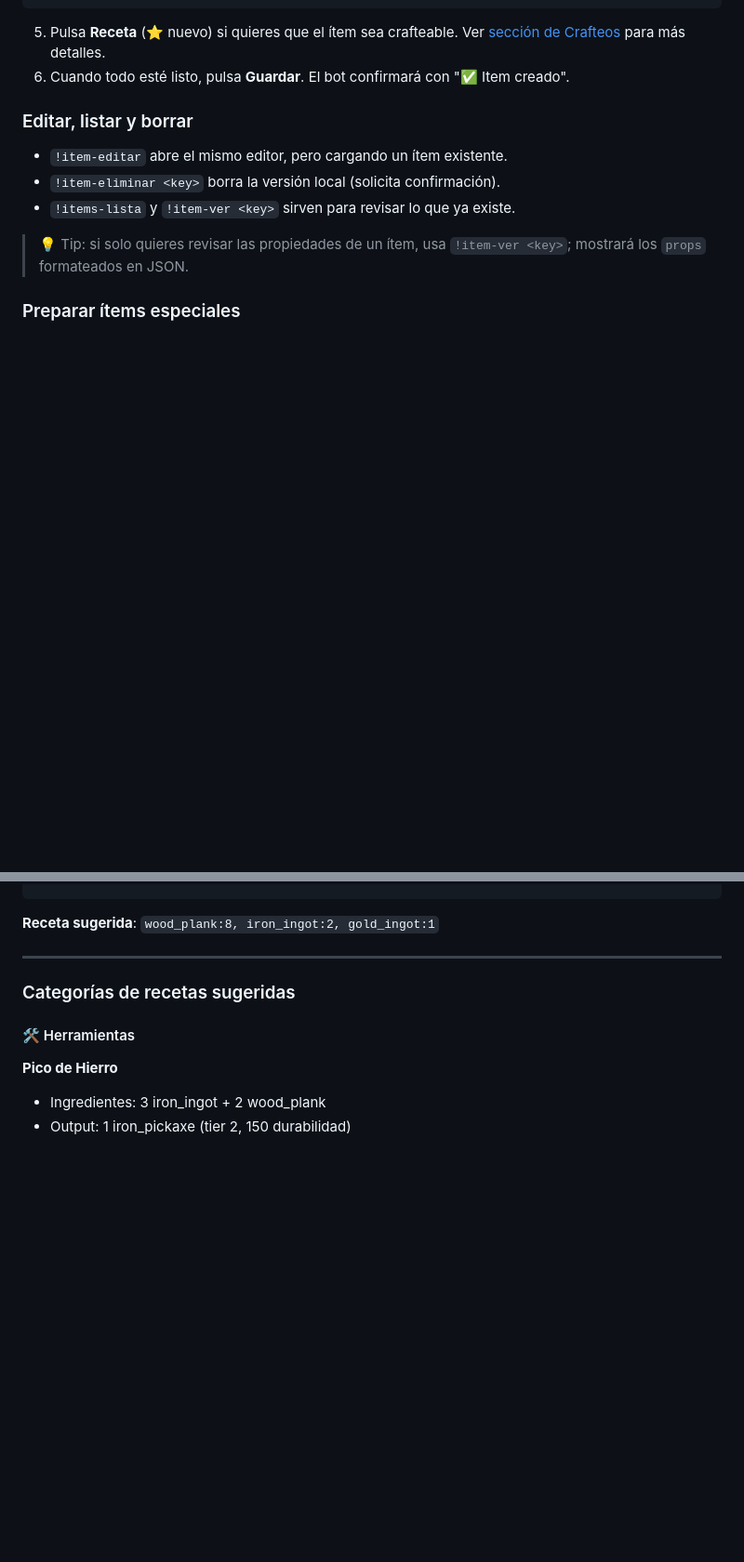
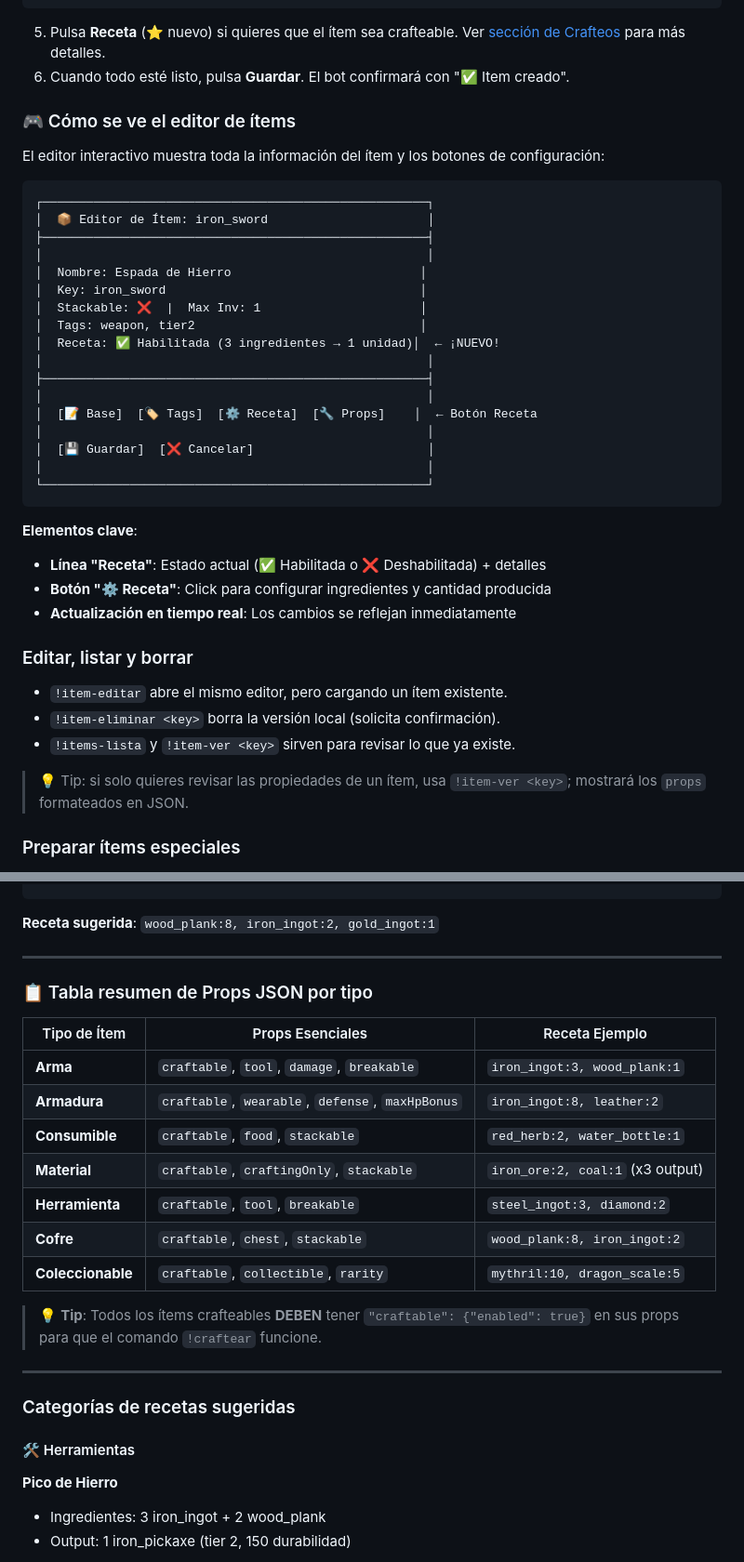
Before and after one commit to ShniCorp/amayo, a Markdown page: Mas Ejemplos.md, 2 parts joined by grey strips. Shown: that part at 93% size. Drawn GitHub-style; blank space fills up the shorter version.

Commit message:
feat: enhance item editor with interactive features and crafting recipe summary

````diff
--- a/Mas Ejemplos.md
+++ b/Mas Ejemplos.md
@@ -71,6 +71,35 @@ Este documento reúne ejemplos prácticos y flujos de trabajo completos **para e
 
 5. Pulsa **Receta** (⭐ nuevo) si quieres que el ítem sea crafteable. Ver [sección de Crafteos](#crear-nuevas-recetas-de-crafteo-directo-desde-discord) para más detalles.
 6. Cuando todo esté listo, pulsa **Guardar**. El bot confirmará con "✅ Item creado".
+
+### 🎮 Cómo se ve el editor de ítems
+
+El editor interactivo muestra toda la información del ítem y los botones de configuración:
+
+```
+┌─────────────────────────────────────────────────────┐
+│  📦 Editor de Ítem: iron_sword                      │
+├─────────────────────────────────────────────────────┤
+│                                                     │
+│  Nombre: Espada de Hierro                          │
+│  Key: iron_sword                                   │
+│  Stackable: ❌  |  Max Inv: 1                      │
+│  Tags: weapon, tier2                               │
+│  Receta: ✅ Habilitada (3 ingredientes → 1 unidad)│  ← ¡NUEVO!
+│                                                     │
+├─────────────────────────────────────────────────────┤
+│                                                     │
+│  [📝 Base]  [🏷️ Tags]  [⚙️ Receta]  [🔧 Props]    │  ← Botón Receta
+│                                                     │
+│  [💾 Guardar]  [❌ Cancelar]                        │
+│                                                     │
+└─────────────────────────────────────────────────────┘
+```
+
+**Elementos clave**:
+- **Línea "Receta"**: Estado actual (✅ Habilitada o ❌ Deshabilitada) + detalles
+- **Botón "⚙️ Receta"**: Click para configurar ingredientes y cantidad producida
+- **Actualización en tiempo real**: Los cambios se reflejan inmediatamente
 
 ### Editar, listar y borrar
 
@@ -610,6 +639,22 @@ Cuando guardas, el bot:
 }
 ```
 **Receta sugerida**: `wood_plank:8, iron_ingot:2, gold_ingot:1`
+
+---
+
+### 📋 Tabla resumen de Props JSON por tipo
+
+| Tipo de Ítem | Props Esenciales | Receta Ejemplo |
+| --- | --- | --- |
+| **Arma** | `craftable`, `tool`, `damage`, `breakable` | `iron_ingot:3, wood_plank:1` |
+| **Armadura** | `craftable`, `wearable`, `defense`, `maxHpBonus` | `iron_ingot:8, leather:2` |
+| **Consumible** | `craftable`, `food`, `stackable` | `red_herb:2, water_bottle:1` |
+| **Material** | `craftable`, `craftingOnly`, `stackable` | `iron_ore:2, coal:1` (x3 output) |
+| **Herramienta** | `craftable`, `tool`, `breakable` | `steel_ingot:3, diamond:2` |
+| **Cofre** | `craftable`, `chest`, `stackable` | `wood_plank:8, iron_ingot:2` |
+| **Coleccionable** | `craftable`, `collectible`, `rarity` | `mythril:10, dragon_scale:5` |
+
+> 💡 **Tip**: Todos los ítems crafteables **DEBEN** tener `"craftable": {"enabled": true}` en sus props para que el comando `!craftear` funcione.
 
 ---
 
````
